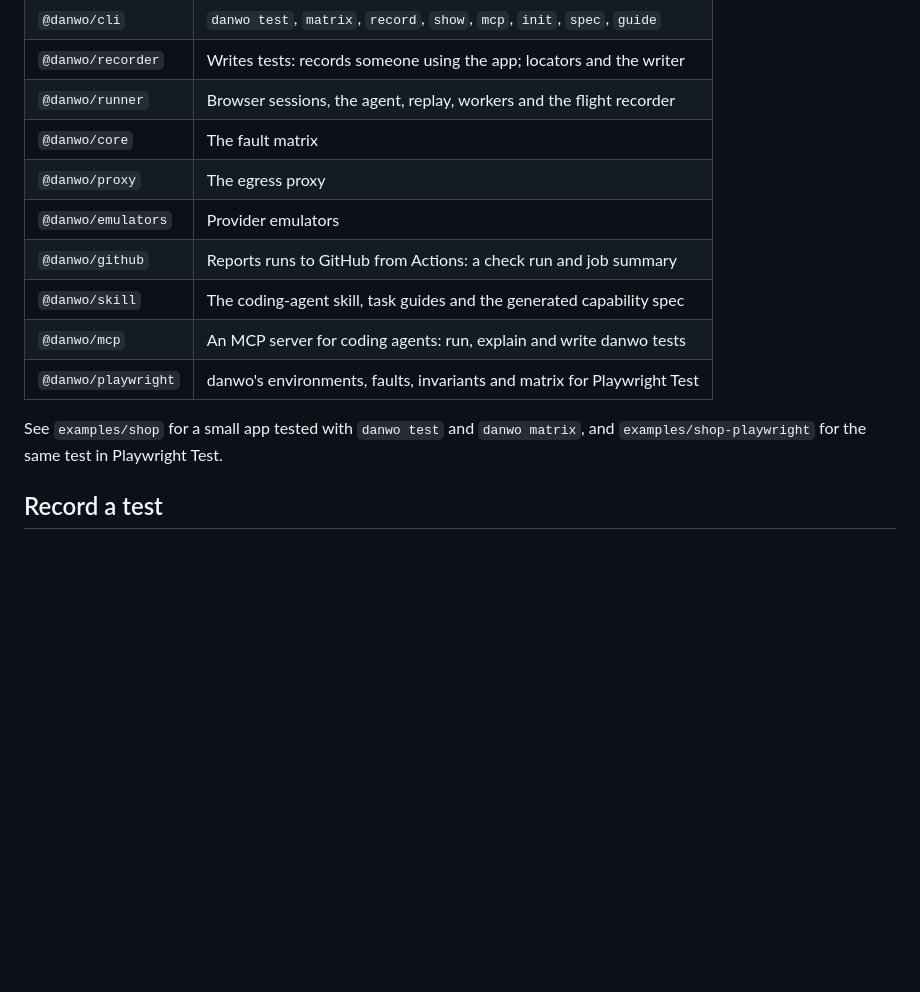
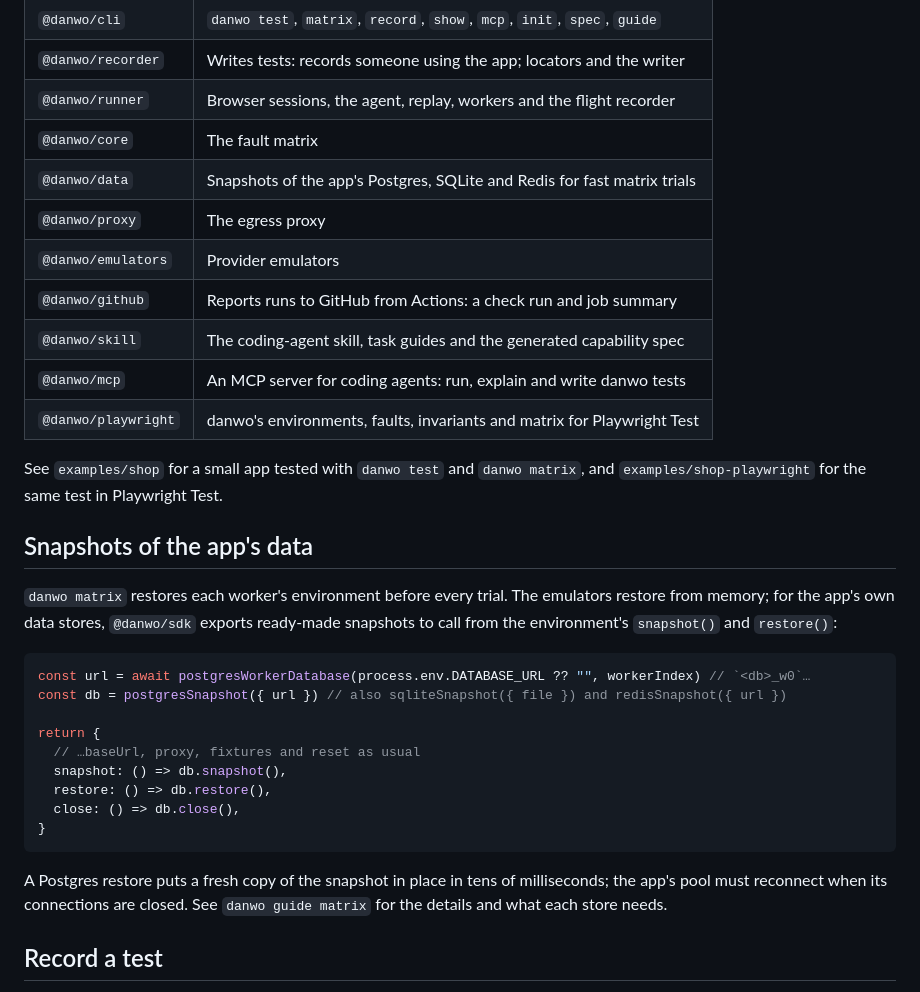
Before and after one commit to carbonmeai/danwo, a Markdown page: README.md, the part around the change. Rendered like a GitHub page; blank space fills up the shorter version.

Commit message:
docs: show the data store snapshots in the README and the matrix guide

````diff
--- a/README.md
+++ b/README.md
@@ -26,6 +26,7 @@ It drives the app through its UI like a user, while third-party services the app
 | `@danwo/recorder`   | Writes tests: records someone using the app; locators and the writer     |
 | `@danwo/runner`     | Browser sessions, the agent, replay, workers and the flight recorder     |
 | `@danwo/core`       | The fault matrix                                                         |
+| `@danwo/data`       | Snapshots of the app's Postgres, SQLite and Redis for fast matrix trials |
 | `@danwo/proxy`      | The egress proxy                                                         |
 | `@danwo/emulators`  | Provider emulators                                                       |
 | `@danwo/github`     | Reports runs to GitHub from Actions: a check run and job summary         |
@@ -35,6 +36,28 @@ It drives the app through its UI like a user, while third-party services the app
 
 See `examples/shop` for a small app tested with `danwo test` and `danwo matrix`, and
 `examples/shop-playwright` for the same test in Playwright Test.
+
+## Snapshots of the app's data
+
+`danwo matrix` restores each worker's environment before every trial. The emulators restore from
+memory; for the app's own data stores, `@danwo/sdk` exports ready-made snapshots to call from the
+environment's `snapshot()` and `restore()`:
+
+```ts
+const url = await postgresWorkerDatabase(process.env.DATABASE_URL ?? "", workerIndex) // `<db>_w0`…
+const db = postgresSnapshot({ url }) // also sqliteSnapshot({ file }) and redisSnapshot({ url })
+
+return {
+  // …baseUrl, proxy, fixtures and reset as usual
+  snapshot: () => db.snapshot(),
+  restore: () => db.restore(),
+  close: () => db.close(),
+}
+```
+
+A Postgres restore puts a fresh copy of the snapshot in place in tens of milliseconds; the app's
+pool must reconnect when its connections are closed. See `danwo guide matrix` for the details and
+what each store needs.
 
 ## Record a test
 
````
Also changed, not shown: 1 other file.
